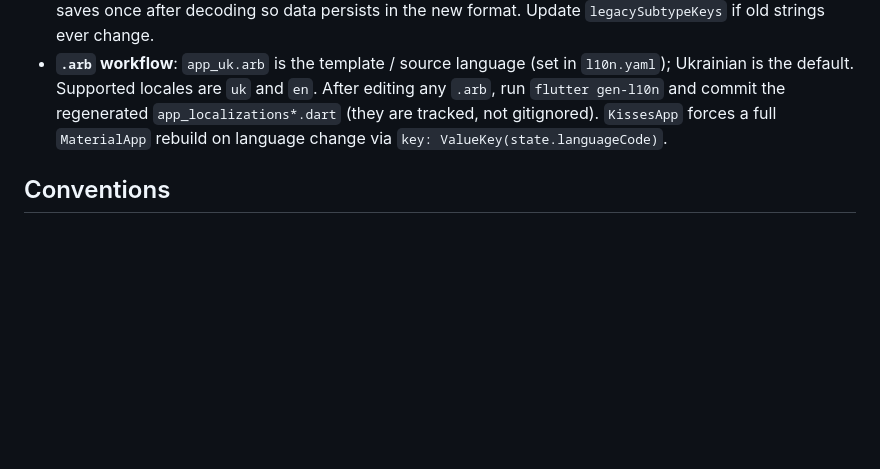
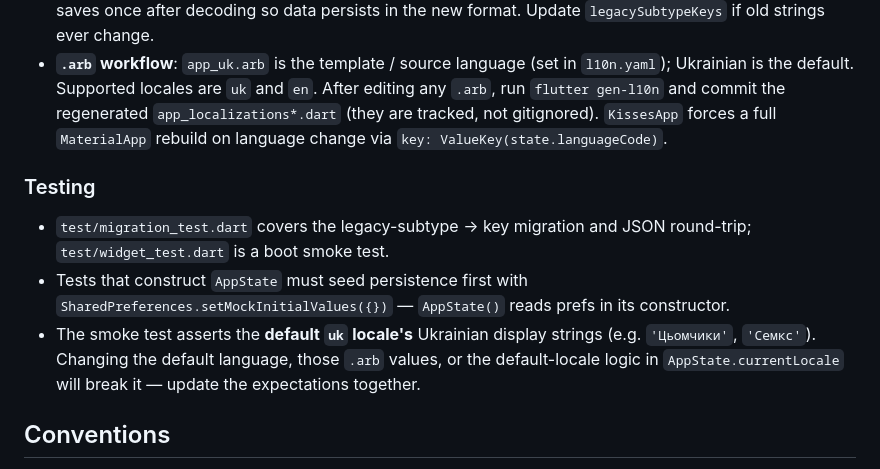
Before and after one commit to strikoza/kisses-app, a Markdown page: CLAUDE.md, the part around the change. Rendered like a GitHub page; blank space fills up the shorter version.

Commit message:
docs: document test wiring and locale coupling in CLAUDE.md
Add a Testing subsection covering the two test files, the required
SharedPreferences.setMockInitialValues seeding before constructing
AppState, and the smoke test's coupling to the default uk locale strings.

Co-Authored-By: Claude Opus 4.8 <noreply@anthropic.com>

```diff
--- a/CLAUDE.md
+++ b/CLAUDE.md
@@ -46,6 +46,12 @@ The app is split by responsibility under `lib/`:
 - **Legacy migration**: older builds stored subtypes as Ukrainian display strings. `normalizeSubtypeKey` (driven by `legacySubtypeKeys`) converts them to keys inside `ActivityRecord.fromJson`; `AppState._loadData` re-saves once after decoding so data persists in the new format. Update `legacySubtypeKeys` if old strings ever change.
 - **`.arb` workflow**: `app_uk.arb` is the template / source language (set in `l10n.yaml`); Ukrainian is the default. Supported locales are `uk` and `en`. After editing any `.arb`, run `flutter gen-l10n` and commit the regenerated `app_localizations*.dart` (they are tracked, not gitignored). `KissesApp` forces a full `MaterialApp` rebuild on language change via `key: ValueKey(state.languageCode)`.
 
+### Testing
+
+- `test/migration_test.dart` covers the legacy-subtype → key migration and JSON round-trip; `test/widget_test.dart` is a boot smoke test.
+- Tests that construct `AppState` must seed persistence first with `SharedPreferences.setMockInitialValues({})` — `AppState()` reads prefs in its constructor.
+- The smoke test asserts the **default `uk` locale's** Ukrainian display strings (e.g. `'Цьомчики'`, `'Семкс'`). Changing the default language, those `.arb` values, or the default-locale logic in `AppState.currentLocale` will break it — update the expectations together.
+
 ## Conventions
 
 - Code comments are in English.
```
